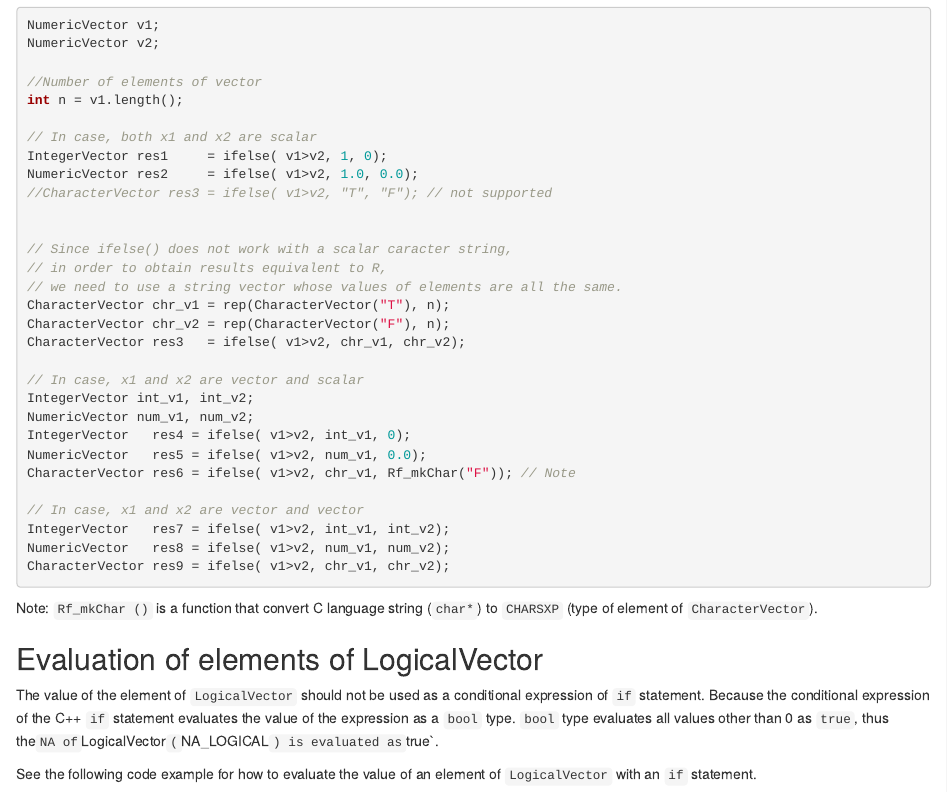
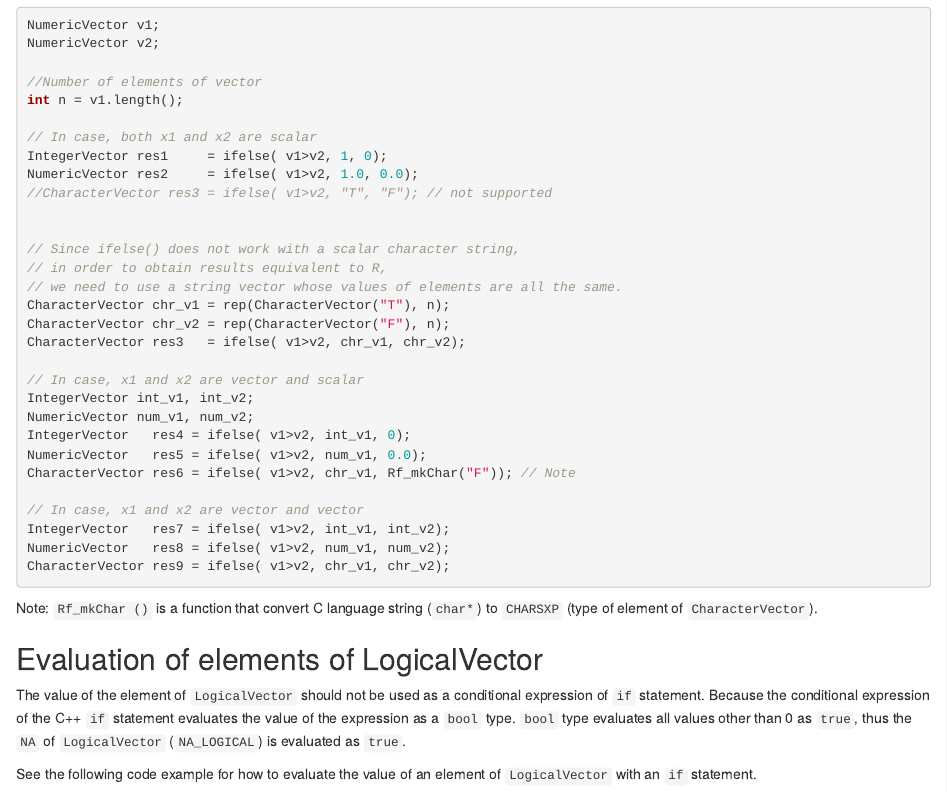
Before and after one commit to teuder/rcpp4everyone_en, an R Markdown document (120_logical.Rmd): the page in a window 1100 px wide, from 1550 px down. Rendered offline with R 4.5, knitr and Pandoc, with nearby package versions; drawn as R Markdown's standard HTML page in place of the format the file asks for.

Commit message:
Improve formatting and fix typos

```diff
--- a/120_logical.Rmd
+++ b/120_logical.Rmd
@@ -86,7 +86,7 @@ NumericVector res2     = ifelse( v1>v2, 1.0, 0.0);
 //CharacterVector res3 = ifelse( v1>v2, "T", "F"); // not supported
 
 
-// Since ifelse() does not work with a scalar caracter string,
+// Since ifelse() does not work with a scalar character string,
 // in order to obtain results equivalent to R,
 // we need to use a string vector whose values of elements are all the same.
 CharacterVector chr_v1 = rep(CharacterVector("T"), n);
@@ -111,7 +111,7 @@ Note: `Rf_mkChar ()` is a function that convert C language string (`char*`) to `
 
 ## Evaluation of elements of LogicalVector
 
-The value of the element of `LogicalVector` should not be used as a conditional expression of `if` statement. Because the conditional expression of the C++ `if` statement evaluates the value of the expression as a `bool` type. `bool` type evaluates all values other than 0 as `true`, thus the` NA of `LogicalVector` (`NA_LOGICAL`) is evaluated as `true`.
+The value of the element of `LogicalVector` should not be used as a conditional expression of `if` statement. Because the conditional expression of the C++ `if` statement evaluates the value of the expression as a `bool` type. `bool` type evaluates all values other than 0 as `true`, thus the `NA` of `LogicalVector` (`NA_LOGICAL`) is evaluated as `true`.
 
 See the following code example for how to evaluate the value of an element of `LogicalVector` with an `if` statement.
 
```
Also changed, not shown: 120_logical.Rmd (2 more changed lines).
